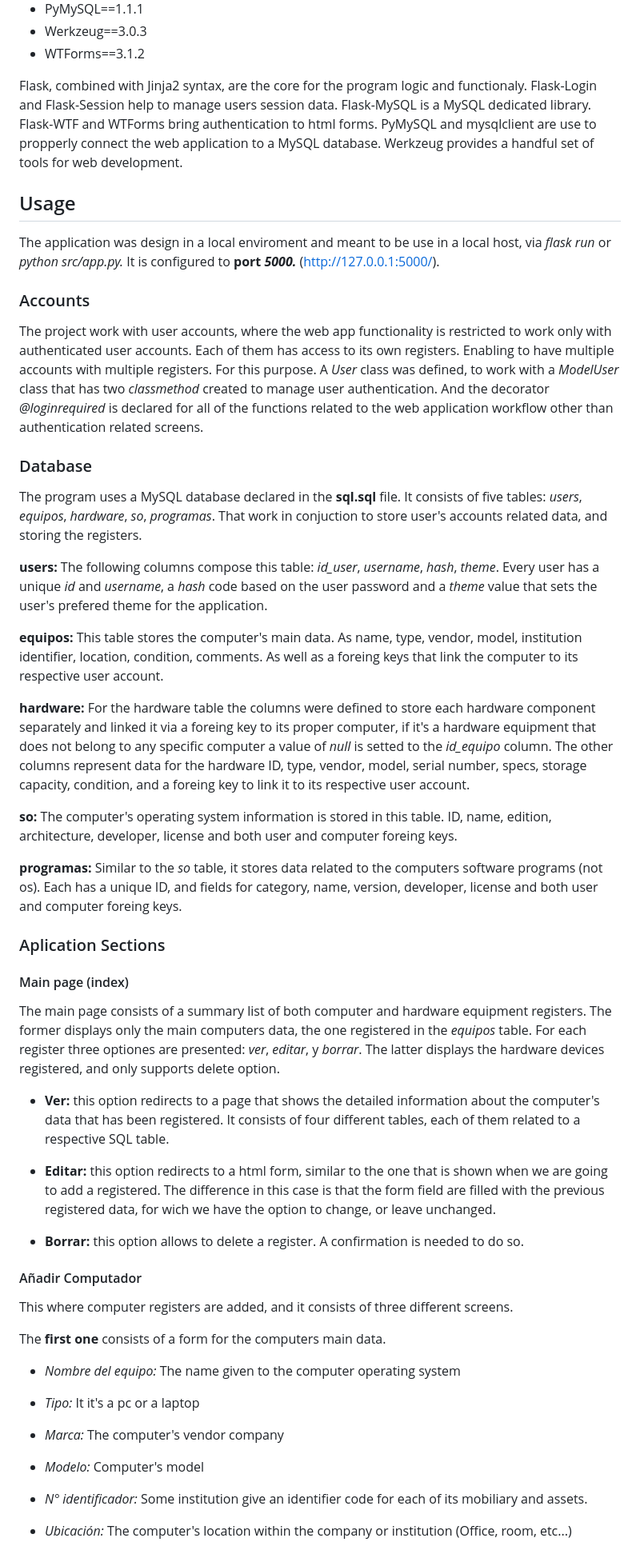
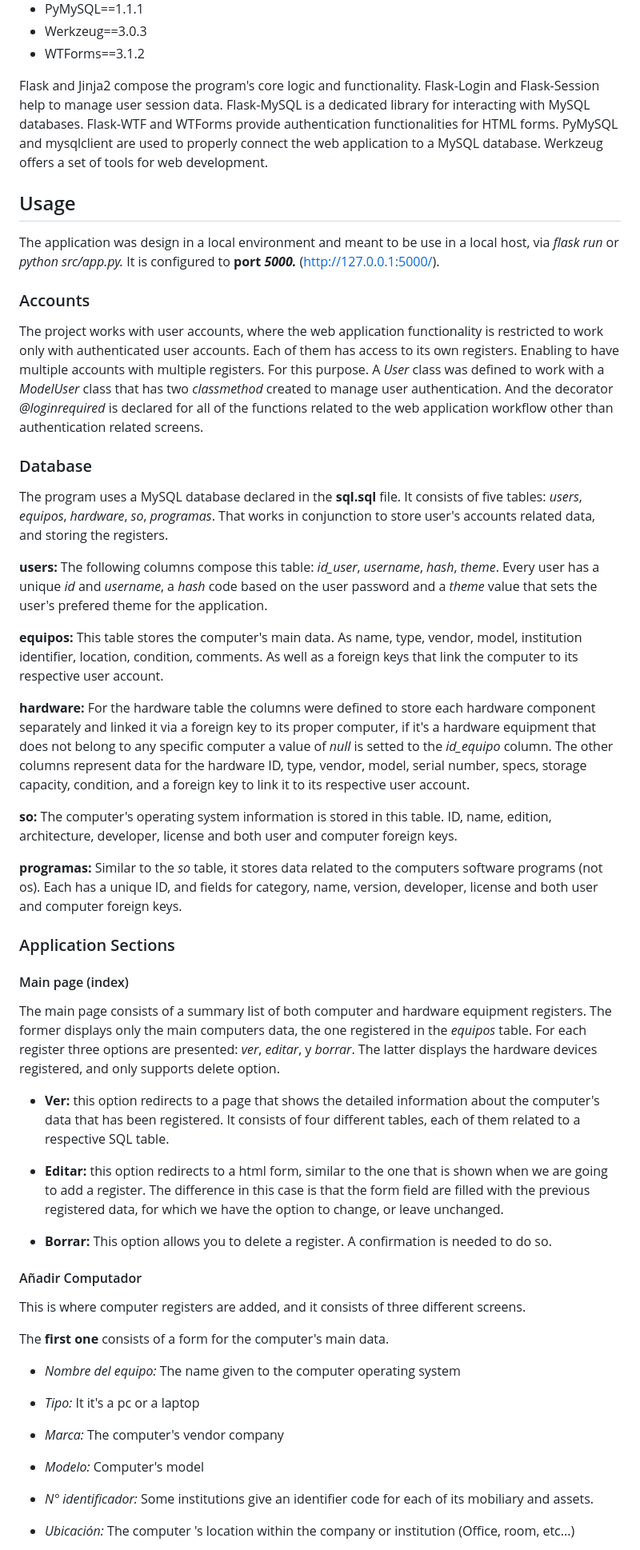
Before and after one commit to diegogo69/inventory_manager, a Markdown page: README.md, the part around the change printed below. Shown: that part at 80% size. Drawn GitHub-style.

```diff
--- a/README.md
+++ b/README.md
@@ -27,48 +24,48 @@ The project is a Web Application created using Python, Flask and MySQL as the da
 * Werkzeug==3.0.3
 * WTForms==3.1.2
 
-Flask, combined with Jinja2 syntax, are the core for the program logic and functionaly. Flask-Login and Flask-Session help to manage users session data. Flask-MySQL is a MySQL dedicated library. Flask-WTF and WTForms bring authentication to html forms. PyMySQL and mysqlclient are use to propperly connect the web application to a MySQL database. Werkzeug provides a handful set of tools for web development.
+Flask and Jinja2 compose the program's core logic and functionality. Flask-Login and Flask-Session help to manage user session data. Flask-MySQL is a dedicated library for interacting with MySQL databases. Flask-WTF and WTForms provide authentication functionalities for HTML forms. PyMySQL and mysqlclient are used to properly connect the web application to a MySQL database. Werkzeug offers a set of tools for web development.
 
 ## Usage
-The application was design in a local enviroment and meant to be use in a local host, via _flask run_ or *python src/app.py.* It is configured to  __port *5000.*__ (http://127.0.0.1:5000/).
+The application was design in a local environment and meant to be use in a local host, via _flask run_ or *python src/app.py.* It is configured to __port *5000.*__ (http://127.0.0.1:5000/).
 
 ### Accounts
-The project work with user accounts, where the web app functionality is restricted to work only with authenticated user accounts. Each of them has access to its own registers. Enabling to have multiple accounts with multiple registers. For this purpose. A _User_ class was defined, to work with a _ModelUser_ class that has two _classmethod_ created to manage user authentication. And the decorator _@loginrequired_ is declared for all of the functions related to the web application workflow other than authentication related screens.
+The project works with user accounts, where the web application functionality is restricted to work only with authenticated user accounts. Each of them has access to its own registers. Enabling to have multiple accounts with multiple registers. For this purpose. A _User_ class was defined to work with a _ModelUser_ class that has two _classmethod_ created to manage user authentication. And the decorator _@loginrequired_ is declared for all of the functions related to the web application workflow other than authentication related screens.
 
 ### Database
-The program uses a MySQL database declared in the __sql.sql__ file. It consists of five tables: _users_, _equipos_, _hardware_, _so_, _programas_. That work in conjuction to store user's accounts related data, and storing the registers.
+The program uses a MySQL database declared in the __sql.sql__ file. It consists of five tables: _users_, _equipos_, _hardware_, _so_, _programas_. That works in conjunction to store user's accounts related data, and storing the registers.
 
 **users:**
 The following columns compose this table: *id_user*, *username*, *hash*, *theme*.
 Every user has a unique _id_ and _username_, a _hash_ code based on the user password and a _theme_ value that sets the user's prefered theme for the application.
 
 **equipos:**
-This table stores the computer's main data. As name, type, vendor, model, institution identifier, location, condition, comments. As well as a foreing keys that link the computer to its respective user account.
+This table stores the computer's main data. As name, type, vendor, model, institution identifier, location, condition, comments. As well as a foreign keys that link the computer to its respective user account.
 
 **hardware:**
-For the hardware table the columns were defined to store each hardware component separately and linked it via a foreing key to its proper computer, if it's a hardware equipment that does not belong to any specific computer a value of _null_ is setted to the *id_equipo* column. The other columns represent data for the hardware ID, type, vendor, model, serial number, specs, storage capacity, condition, and a foreing key to link it to its respective user account.
+For the hardware table the columns were defined to store each hardware component separately and linked it via a foreign key to its proper computer, if it's a hardware equipment that does not belong to any specific computer a value of _null_ is setted to the *id_equipo* column. The other columns represent data for the hardware ID, type, vendor, model, serial number, specs, storage capacity, condition, and a foreign key to link it to its respective user account.
 
 **so:**
-The computer's operating system information is stored in this table. ID, name, edition, architecture, developer, license and both user and computer foreing keys.
+The computer's operating system information is stored in this table. ID, name, edition, architecture, developer, license and both user and computer foreign keys.
 
 **programas:**
-Similar to the _so_ table, it stores data related to the computers software programs (not os). Each has a unique ID, and fields for category, name, version, developer, license and both user and computer foreing keys.
+Similar to the _so_ table, it stores data related to the computers software programs (not os). Each has a unique ID, and fields for category, name, version, developer, license and both user and computer foreign keys.
 
 
-### Aplication Sections
+### Application Sections
 #### Main page (index)
-The main page consists of a summary list of both computer and hardware equipment registers. The former displays only the main computers data, the one registered in the _equipos_ table. For each register three optiones are presented: _ver_, _editar_, y _borrar_. The latter displays the hardware devices registered, and only supports delete option.
+The main page consists of a summary list of both computer and hardware equipment registers. The former displays only the main computers data, the one registered in the _equipos_ table. For each register three options are presented: _ver_, _editar_, y _borrar_. The latter displays the hardware devices registered, and only supports delete option.
 
 * **Ver:** this option redirects to a page that shows the  detailed information about the computer's data that has been registered. It consists of four different tables, each of them related to a respective SQL table.
 
-* **Editar:** this option redirects to a html form, similar to the one that is shown when we are going to add a registered. The difference in this case is that the form field are filled with the previous registered data, for wich we have the option to change, or leave unchanged.
+* **Editar:** this option redirects to a html form, similar to the one that is shown when we are going to add a register. The difference in this case is that the form field are filled with the previous registered data, for which we have the option to change, or leave unchanged.
 
-* **Borrar:** this option allows to delete a register. A confirmation is needed to do so.
+* **Borrar:** This option allows you to delete a register. A confirmation is needed to do so.
 
 #### Añadir Computador
-This where computer registers are added, and it consists of three different screens.
+This is where computer registers are added, and it consists of three different screens.
 
-The **first one** consists of a form for the computers main data.
+The **first one** consists of a form for the computer's main data.
 
 * _Nombre del equipo:_ The name given to the computer operating system
 
@@ -78,7 +75,7 @@ The **first one** consists of a form for the computers main data.
 
 * _Modelo:_ Computer's model
 
-* _N° identificador:_ Some institution give an identifier code for each of its mobiliary and assets.
+* _N° identificador:_ Some institutions give an identifier code for each of its mobiliary and assets.
 
-* _Ubicación:_ The computer's location within the company or institution (Office, room, etc...)
+* _Ubicación:_ The computer 's location within the company or institution (Office, room, etc...)
 
```
Also changed, not shown: other parts of README.md (+27 -30 lines).
